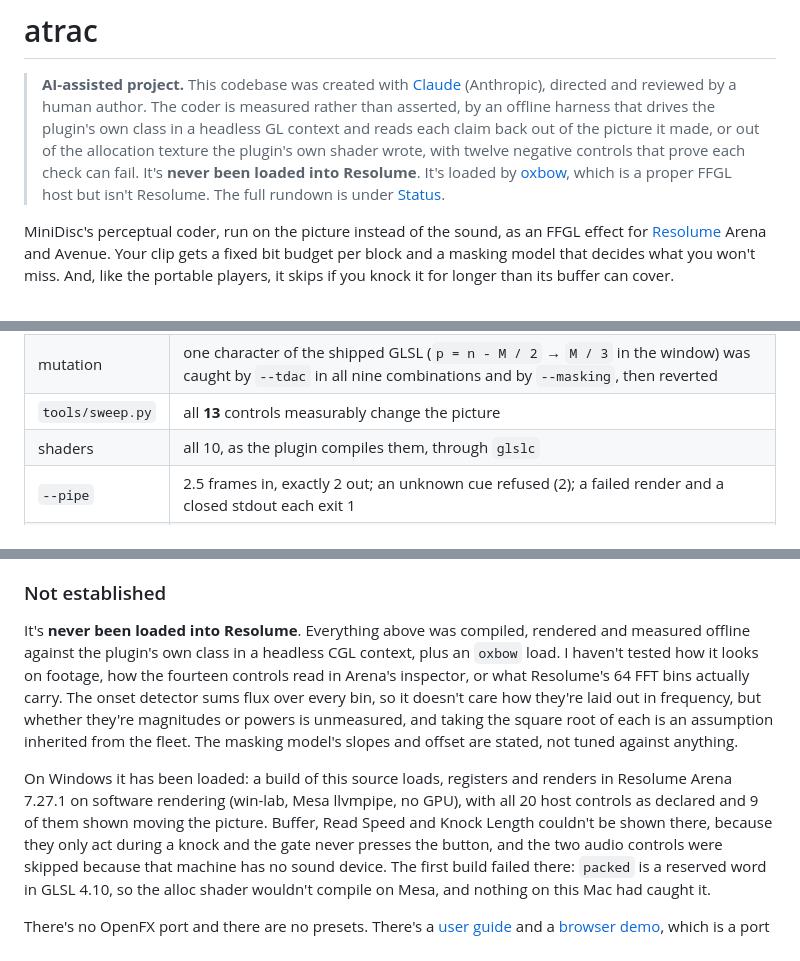
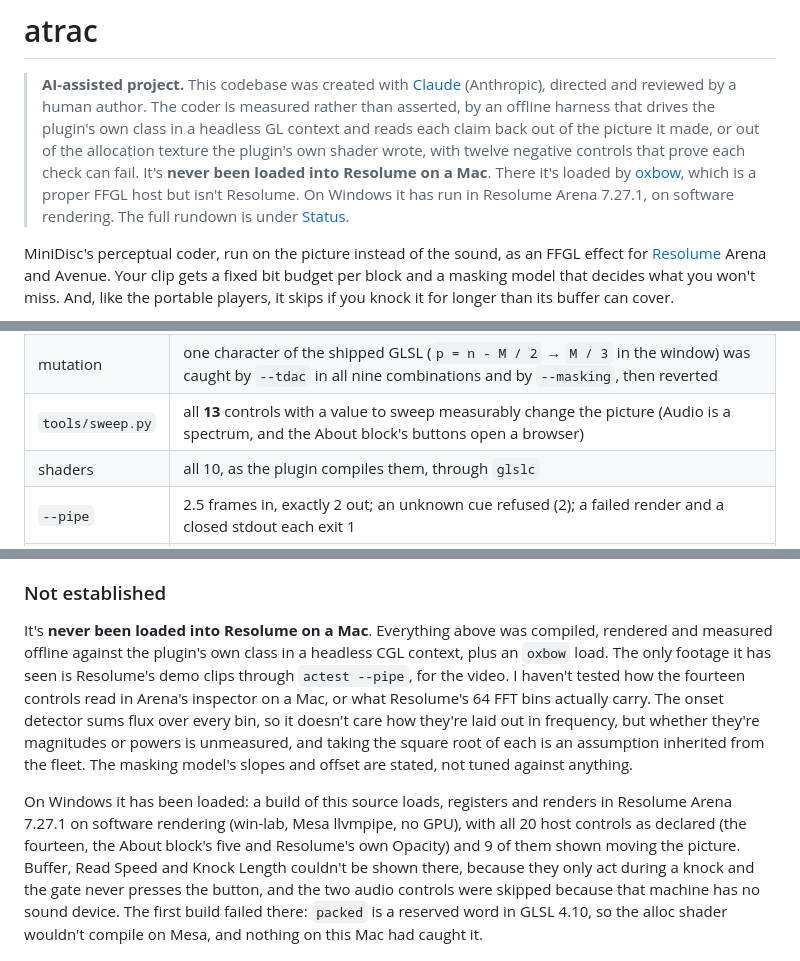
Before and after one commit to stoatworks-labs/atrac, a Markdown page: README.md, 3 parts joined by grey strips. Rendered like a GitHub page.

Commit message:
Docs: say which runs were on a Mac, and what each control count counts
"Never loaded into Resolume" now says on a Mac, since Status records the
Arena 7.27.1 win-lab run. The 13 (sweep.py, Audio skipped), 14 (declared in
Atrac.cpp) and 20 (plugin-bench's expect/atrac.json: plus About and Opacity)
are labelled. "Not tested on footage" gives way to the demo-clip video that
AGENTS.md's filming notes record.

Co-Authored-By: Claude Opus 5.5 <noreply@anthropic.com>

```diff
--- a/README.md
+++ b/README.md
@@ -5,9 +5,10 @@
 > rather than asserted, by an offline harness that drives the plugin's own class in
 > a headless GL context and reads each claim back out of the picture it made, or out
 > of the allocation texture the plugin's own shader wrote, with twelve negative
-> controls that prove each check can fail. It's **never been loaded into Resolume**.
-> It's loaded by [oxbow](https://github.com/stoatworks-labs/oxbow), which is a proper
-> FFGL host but isn't Resolume. The full rundown is under [Status](#status).
+> controls that prove each check can fail. It's **never been loaded into Resolume on a Mac**.
+> There it's loaded by [oxbow](https://github.com/stoatworks-labs/oxbow), which is a proper
+> FFGL host but isn't Resolume. On Windows it has run in Resolume Arena 7.27.1, on
+> software rendering. The full rundown is under [Status](#status).
 
 MiniDisc's perceptual coder, run on the picture instead of the sound, as an FFGL effect
 for [Resolume](https://resolume.com) Arena and Avenue. Your clip gets a fixed bit budget
@@ -152,7 +153,7 @@ and 1280×720, and the same checks also pass at 333×187. Here's what it shows:
 | `--offline` | the BFU rule, the scale-factor law, the ramps and basis exact; the stated transform reconstructs through long/short mixtures to 8.5e-15 in double; the disc's arithmetic within one frame of the closed form in nine cases; no knock on the first frame of a loud clip, from an origin of 0 s or 40 s |
 | `--negative` | twelve perturbed models — a rectangular window, a budget of 5/4, a greedy that stops early, short blocks that are really long, Bit Rate ignored, masking ignored, a knock that empties the buffer at once, a refill at 1×, a resize that clears the held picture, an unprimed detector — each **fails** its check |
 | mutation | one character of the shipped GLSL (`p = n - M / 2` → `M / 3` in the window) was caught by `--tdac` in all nine combinations and by `--masking`, then reverted |
-| `tools/sweep.py` | all **13** controls measurably change the picture |
+| `tools/sweep.py` | all **13** controls with a value to sweep measurably change the picture (Audio is a spectrum, and the About block's buttons open a browser) |
 | shaders | all 10, as the plugin compiles them, through `glslc` |
 | `--pipe` | 2.5 frames in, exactly 2 out; an unknown cue refused (2); a failed render and a closed stdout each exit 1 |
 | the bundle | universal (`x86_64 arm64`), exports `plugMain`, ad-hoc signs; `oxbow` reports `SW Atrac` / `AC01` / `effect` and renders 120 frames through `plugMain` |
@@ -166,10 +167,11 @@ anything yet. These are macOS figures only.
 
 ### Not established
 
-It's **never been loaded into Resolume**. Everything above was compiled,
+It's **never been loaded into Resolume on a Mac**. Everything above was compiled,
 rendered and measured offline against the plugin's own class in a headless CGL
-context, plus an `oxbow` load. I haven't tested how it looks on footage, how the
-fourteen controls read in Arena's inspector, or what Resolume's 64 FFT bins
+context, plus an `oxbow` load. The only footage it has seen is Resolume's demo
+clips through `actest --pipe`, for the video. I haven't tested how the fourteen
+controls read in Arena's inspector on a Mac, or what Resolume's 64 FFT bins
 actually carry. The onset detector sums flux over every bin, so it doesn't care
 how they're laid out in frequency, but whether they're magnitudes or powers is
 unmeasured, and taking the square root of each is an assumption inherited from the
@@ -178,7 +180,8 @@ anything.
 
 On Windows it has been loaded: a build of this source loads, registers and renders
 in Resolume Arena 7.27.1 on software rendering (win-lab, Mesa llvmpipe, no GPU),
-with all 20 host controls as declared and 9 of them shown moving the picture.
+with all 20 host controls as declared (the fourteen, the About block's five and
+Resolume's own Opacity) and 9 of them shown moving the picture.
 Buffer, Read Speed and Knock Length couldn't be shown there, because they only act
 during a knock and the gate never presses the button, and the two audio controls
 were skipped because that machine has no sound device. The first build failed
```
Also changed, not shown: docs/USER-GUIDE.md (+5 -4 lines).
